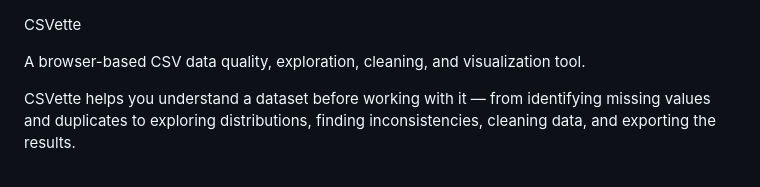
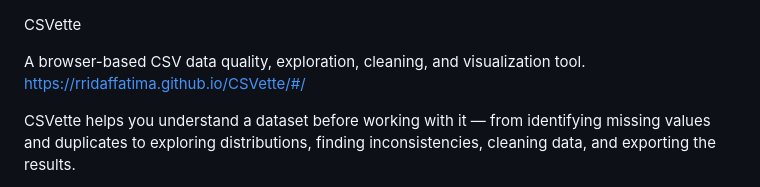
Before and after one commit to RridaFfatima/CSVette, a Markdown page: README.md, the part around the change. Rendered like a GitHub page.

```diff
--- a/README.md
+++ b/README.md
@@ -1,6 +1,7 @@
  CSVette
 
 A browser-based CSV data quality, exploration, cleaning, and visualization tool.
+https://rridaffatima.github.io/CSVette/#/
 
 CSVette helps you understand a dataset before working with it — from identifying missing values and duplicates to exploring distributions, finding inconsistencies, cleaning data, and exporting the results.
 
```
